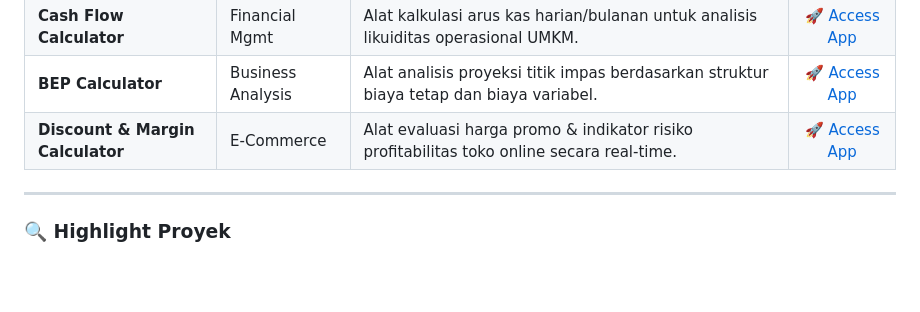
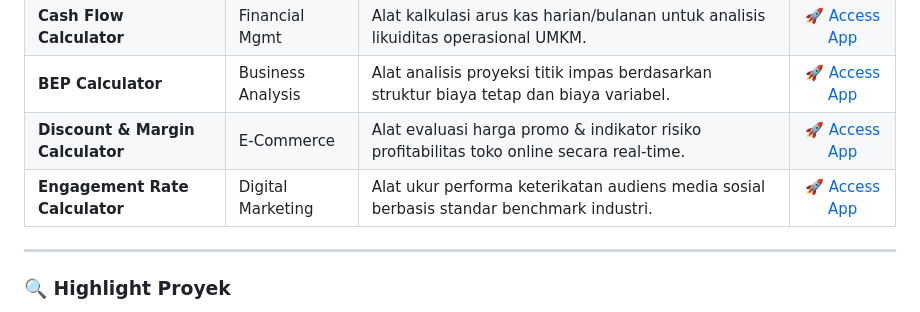
Before and after one commit to Sucii-hub/Sucii-hub.github.io, a Markdown page: README.md, the part around the change. Drawn GitHub-style; blank space fills up the shorter version.

```diff
--- a/README.md
+++ b/README.md
@@ -43,6 +43,7 @@ Seluruh alat (*tools*) dirancang dengan prinsip *User-Centered Design*, berfokus
 | **Cash Flow Calculator** | Financial Mgmt | Alat kalkulasi arus kas harian/bulanan untuk analisis likuiditas operasional UMKM. | [🚀 Access App](https://sucii-hub.github.io/kalkulator-cashflow/) |
 | **BEP Calculator** | Business Analysis | Alat analisis proyeksi titik impas berdasarkan struktur biaya tetap dan biaya variabel. | [🚀 Access App](https://sucii-hub.github.io/bep-calculator/) |
 | **Discount & Margin Calculator** | E-Commerce | Alat evaluasi harga promo & indikator risiko profitabilitas toko online secara real-time. | [🚀 Access App](https://sucii-hub.github.io/kalkulator-diskon/) |
+| **Engagement Rate Calculator** | Digital Marketing | Alat ukur performa keterikatan audiens media sosial berbasis standar benchmark industri. | [🚀 Access App](https://sucii-hub.github.io/er-calculator/) |
 
 ---
 
```
